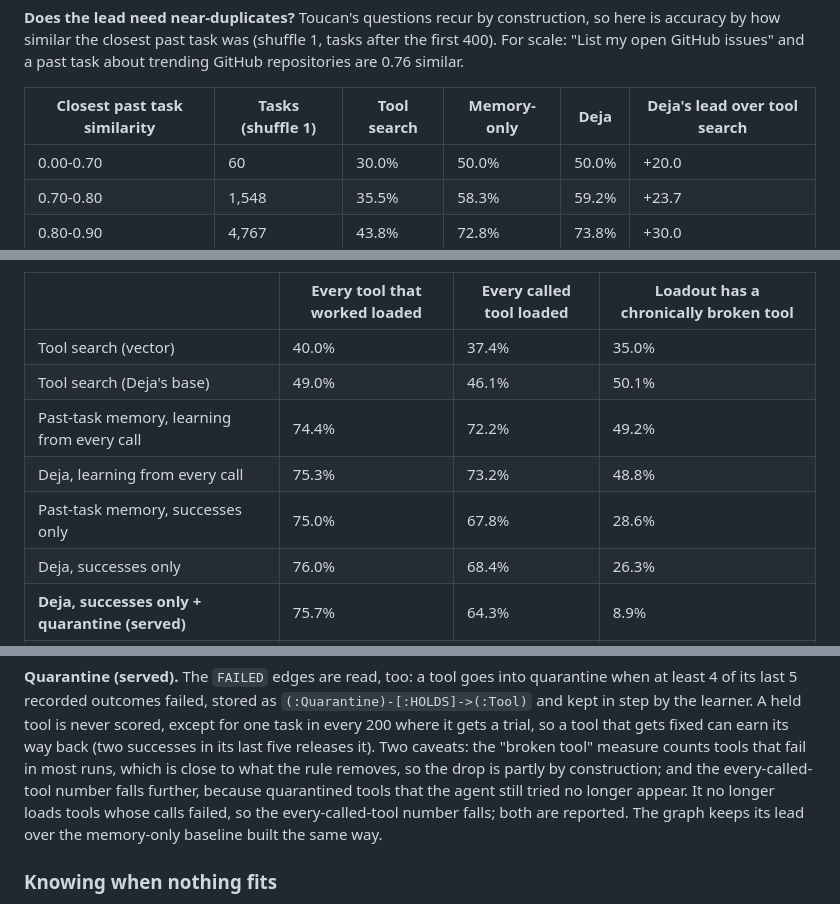
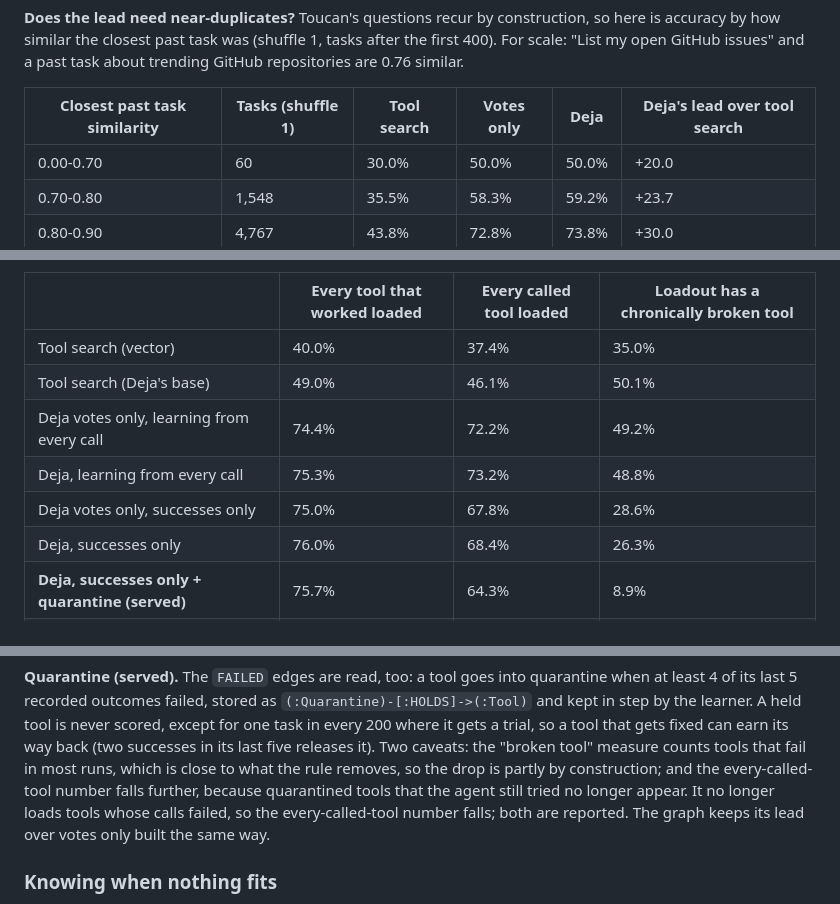
Before and after one commit to AymanKhan9/deja-hydradb, a Markdown page: README.md, 3 parts joined by grey strips. Drawn GitHub-style.

```diff
--- a/README.md
+++ b/README.md
@@ -82,7 +83,7 @@ HydraDB reads on the held-out set and in `python hydra_store.py`, which also che
 closest past task was (shuffle 1, tasks after the first 400). For scale: "List my open GitHub issues" and a past task
 about trending GitHub repositories are 0.76 similar.
 
-| Closest past task similarity | Tasks (shuffle 1) | Tool search | Memory-only | Deja | Deja's lead over tool search |
+| Closest past task similarity | Tasks (shuffle 1) | Tool search | Votes only | Deja | Deja's lead over tool search |
 |---|---|---|---|---|---|
 | 0.00-0.70 | 60 | 30.0% | 50.0% | 50.0% | +20.0 |
 | 0.70-0.80 | 1,548 | 35.5% | 58.3% | 59.2% | +23.7 |
@@ -112,9 +113,9 @@ only successes vote or count. Mean of 3 shuffles; "chronically broken" = fails i
 |---|---|---|---|
 | Tool search (vector) | 40.0% | 37.4% | 35.0% |
 | Tool search (Deja's base) | 49.0% | 46.1% | 50.1% |
-| Past-task memory, learning from every call | 74.4% | 72.2% | 49.2% |
+| Deja votes only, learning from every call | 74.4% | 72.2% | 49.2% |
 | Deja, learning from every call | 75.3% | 73.2% | 48.8% |
-| Past-task memory, successes only | 75.0% | 67.8% | 28.6% |
+| Deja votes only, successes only | 75.0% | 67.8% | 28.6% |
 | Deja, successes only | 76.0% | 68.4% | 26.3% |
 | **Deja, successes only + quarantine (served)** | 75.7% | 64.3% | 8.9% |
 | Deja, successes only + reliability penalty (dropped) | 69.5% | 56.8% | 5.8% |
@@ -131,7 +132,7 @@ never scored, except for one task in every 200 where it gets a trial, so a tool
 which is close to what the rule removes, so the drop is partly by construction; and the every-called-tool number falls
 further, because quarantined tools that the agent still tried no longer appear.
 It no longer loads tools whose calls failed, so the every-called-tool number falls; both are reported. The graph keeps
-its lead over the memory-only baseline built the same way.
+its lead over votes only built the same way.
 
 ### Knowing when nothing fits
 
```
Also changed, not shown: other parts of README.md (+19 -18 lines), docs/img/2_results.png, docs/img/3_learning_curve.png, 3 other files.
